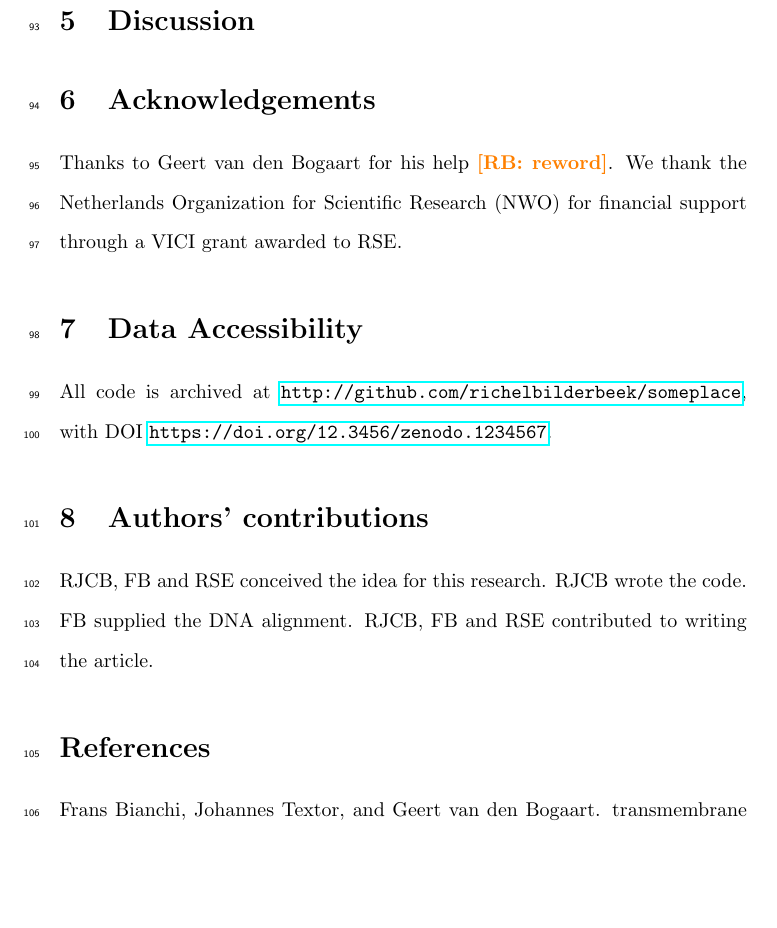
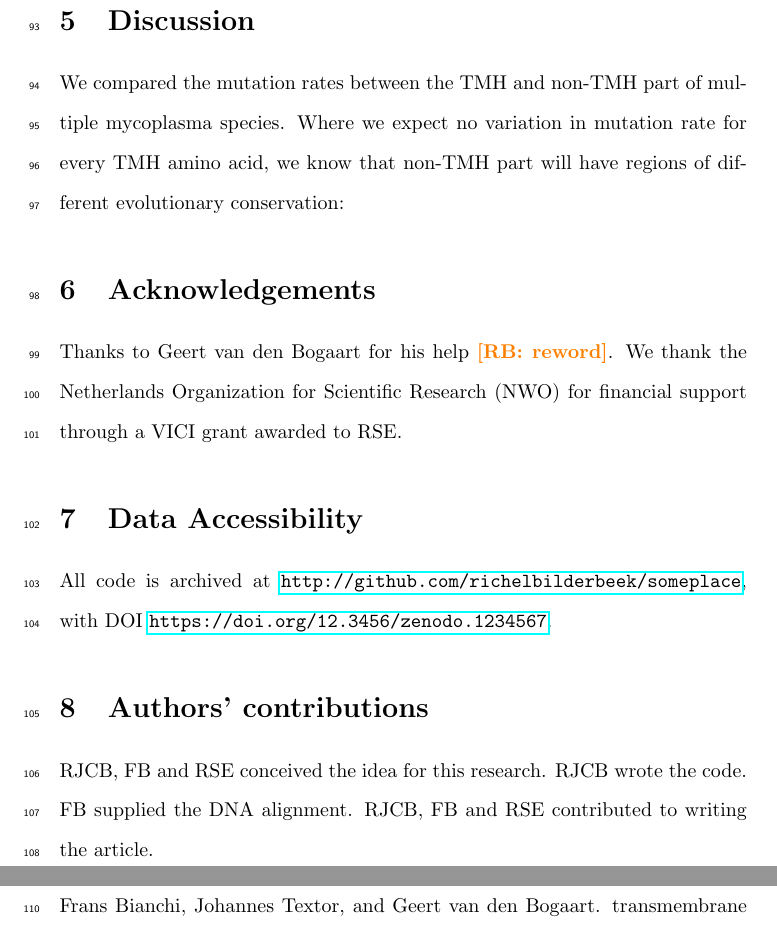
Before and after one commit to richelbilderbeek/bbbq_article, a LaTeX paper (article.tex): part of page 5 of 8 before the commit and two parts of pages 5 and 6 of 8 after it, the two joined at a grey line, cut so that both start at the same text, the shorter picture padded with empty space. Compiled offline with pdfLaTeX; a missing bibliography style is replaced by a similar one.

Commit message:
Start of discussion

```diff
--- a/article.tex
+++ b/article.tex
@@ -240,6 +240,11 @@ are shown in tables \ref{tab:esses_tmh} and \ref{tab:esses_non_tmh}.
 \section{Discussion}
 %%%%%%%%%%%%%%%%%%%%%%%%%%%%%%%%%%%%%%%%%%%%%%%%%%%%%%%%%%%%%%%%%%%%%%%%%%%%%%%%
 
+We compared the mutation rates between the TMH and non-TMH part of
+multiple mycoplasma species. Where we expect no variation
+in mutation rate for every TMH amino acid,
+we know that non-TMH part will have regions of different evolutionary
+conservation:
 
 
 %%%%%%%%%%%%%%%%%%%%%%%%%%%%%%%%%%%%%%%%%%%%%%%%%%%%%%%%%%%%%%%%%%%%%%%%%%%%%%%%
```
